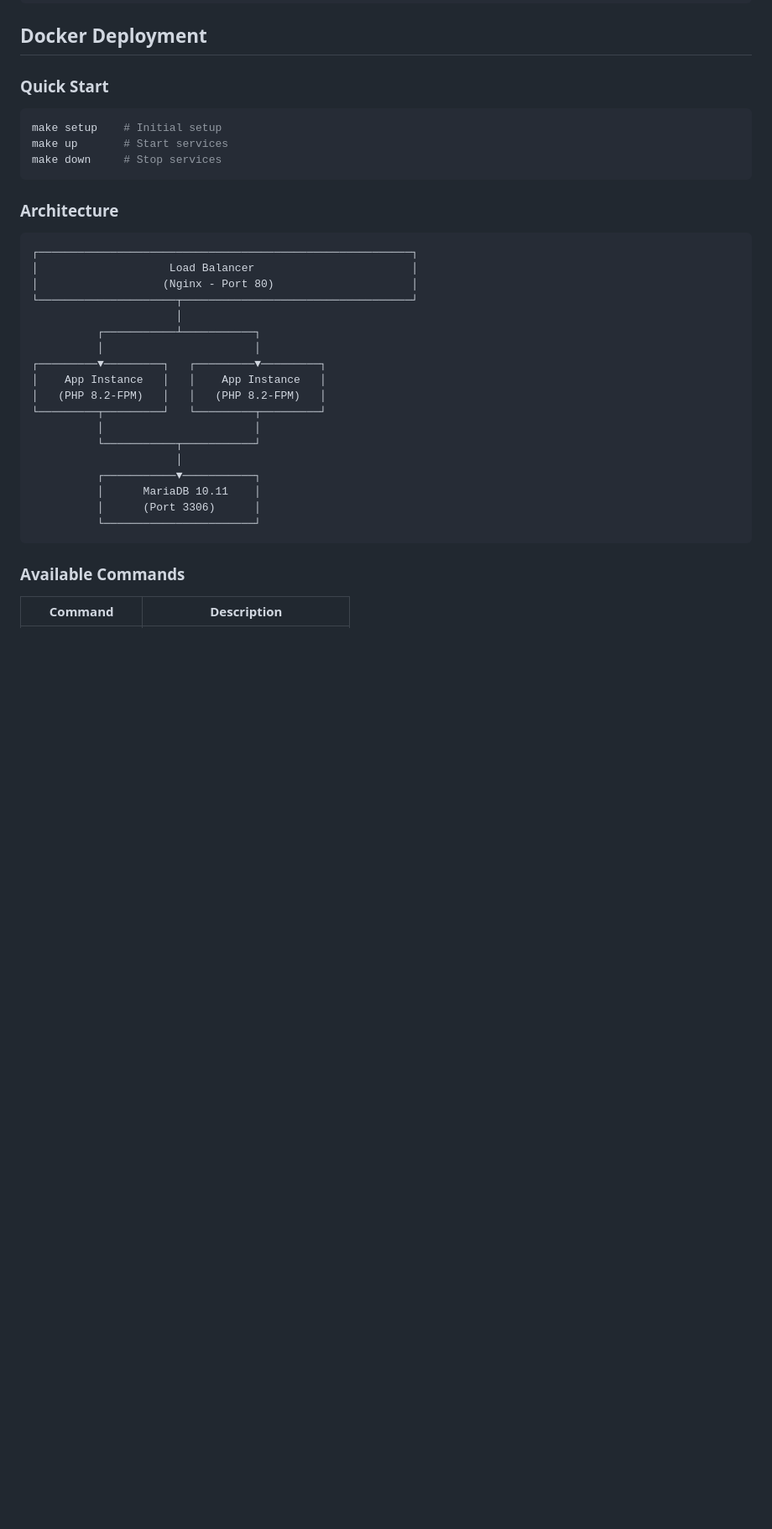
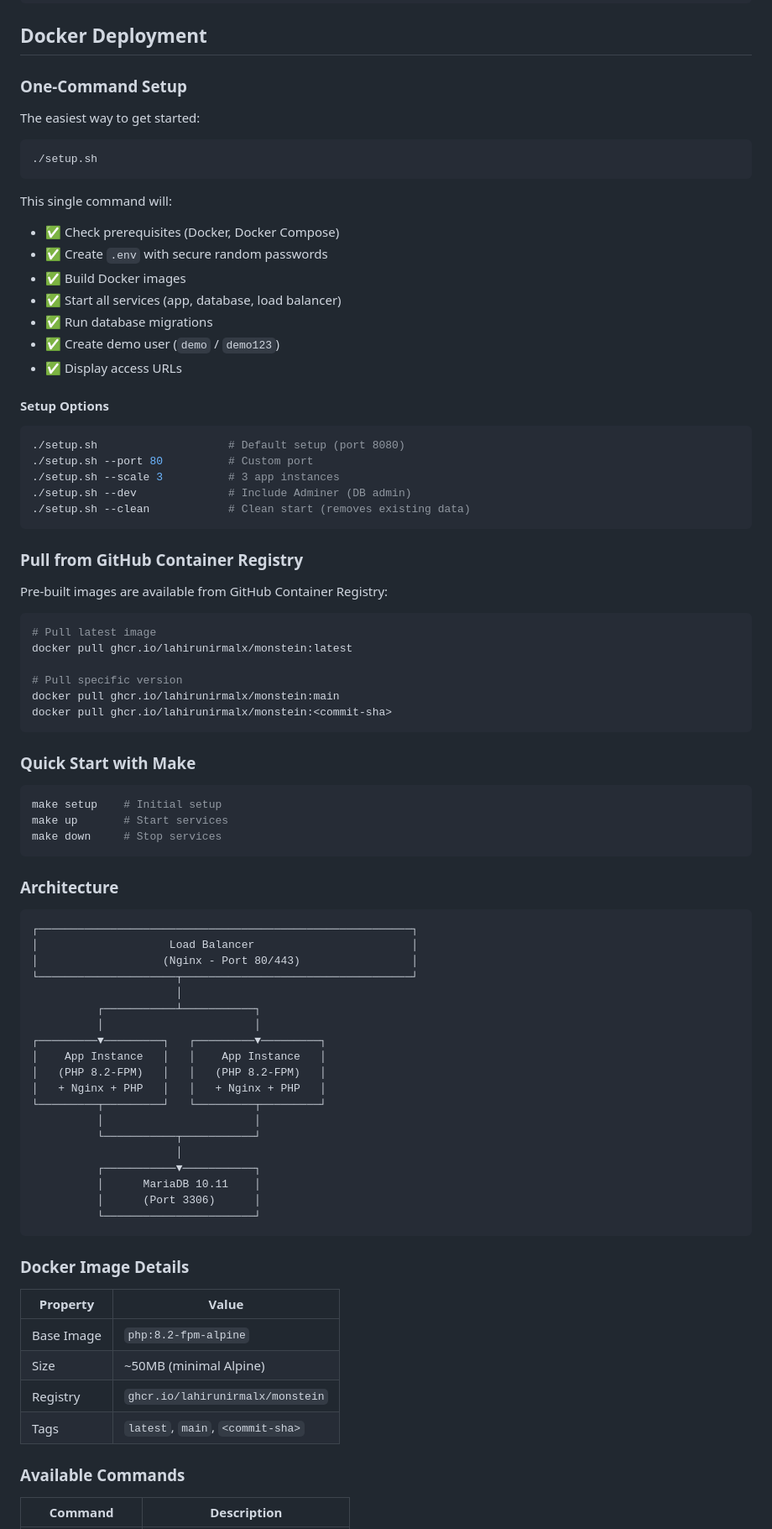
Before and after one commit to lahirunirmalx/monstein, a Markdown page: README.md, the part around one of its changes. Shown at 84% size. GitHub-like rendering; blank space fills up the shorter version.

````diff
--- a/README.md
+++ b/README.md
@@ -256,7 +276,47 @@ composer test
 
 ## Docker Deployment
 
-### Quick Start
+### One-Command Setup
+
+The easiest way to get started:
+
+```bash
+./setup.sh
+```
+
+This single command will:
+- ✅ Check prerequisites (Docker, Docker Compose)
+- ✅ Create `.env` with secure random passwords
+- ✅ Build Docker images
+- ✅ Start all services (app, database, load balancer)
+- ✅ Run database migrations
+- ✅ Create demo user (`demo` / `demo123`)
+- ✅ Display access URLs
+
+#### Setup Options
+
+```bash
+./setup.sh                    # Default setup (port 8080)
+./setup.sh --port 80          # Custom port
+./setup.sh --scale 3          # 3 app instances
+./setup.sh --dev              # Include Adminer (DB admin)
+./setup.sh --clean            # Clean start (removes existing data)
+```
+
+### Pull from GitHub Container Registry
+
+Pre-built images are available from GitHub Container Registry:
+
+```bash
+# Pull latest image
+docker pull ghcr.io/lahirunirmalx/monstein:latest
+
+# Pull specific version
+docker pull ghcr.io/lahirunirmalx/monstein:main
+docker pull ghcr.io/lahirunirmalx/monstein:<commit-sha>
+```
+
+### Quick Start with Make
 
 ```bash
 make setup    # Initial setup
@@ -269,7 +329,7 @@ make down     # Stop services
 ```
 ┌─────────────────────────────────────────────────────────┐
 │                    Load Balancer                        │
-│                   (Nginx - Port 80)                     │
+│                   (Nginx - Port 80/443)                 │
 └─────────────────────┬───────────────────────────────────┘
                       │
           ┌───────────┴───────────┐
@@ -277,6 +337,7 @@ make down     # Stop services
 ┌─────────▼─────────┐   ┌─────────▼─────────┐
 │    App Instance   │   │    App Instance   │
 │   (PHP 8.2-FPM)   │   │   (PHP 8.2-FPM)   │
+│   + Nginx + PHP   │   │   + Nginx + PHP   │
 └─────────┬─────────┘   └─────────┬─────────┘
           │                       │
           └───────────┬───────────┘
@@ -287,6 +348,15 @@ make down     # Stop services
           └───────────────────────┘
 ```
 
+### Docker Image Details
+
+| Property | Value |
+|----------|-------|
+| Base Image | `php:8.2-fpm-alpine` |
+| Size | ~50MB (minimal Alpine) |
+| Registry | `ghcr.io/lahirunirmalx/monstein` |
+| Tags | `latest`, `main`, `<commit-sha>` |
+
 ### Available Commands
 
 | Command | Description |
````
Also changed, not shown: other parts of README.md (+71 -22 lines).
